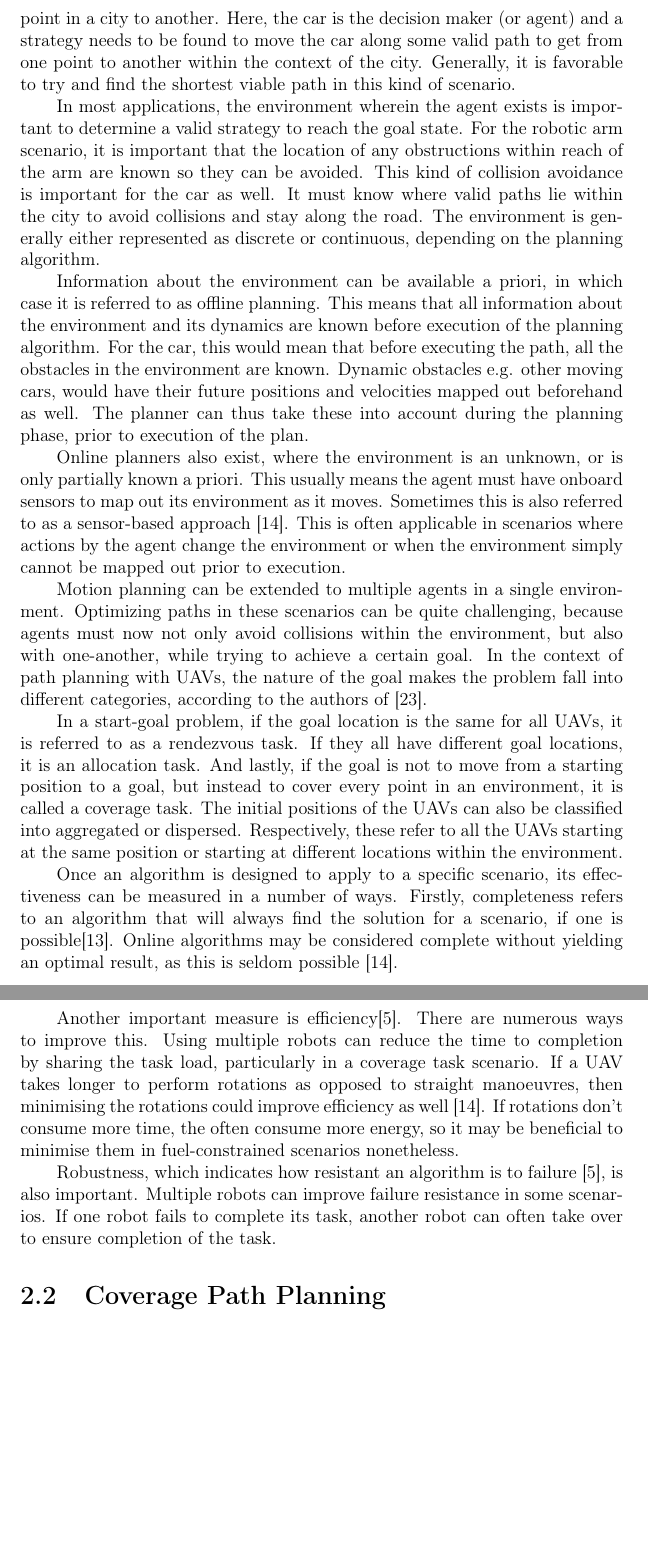
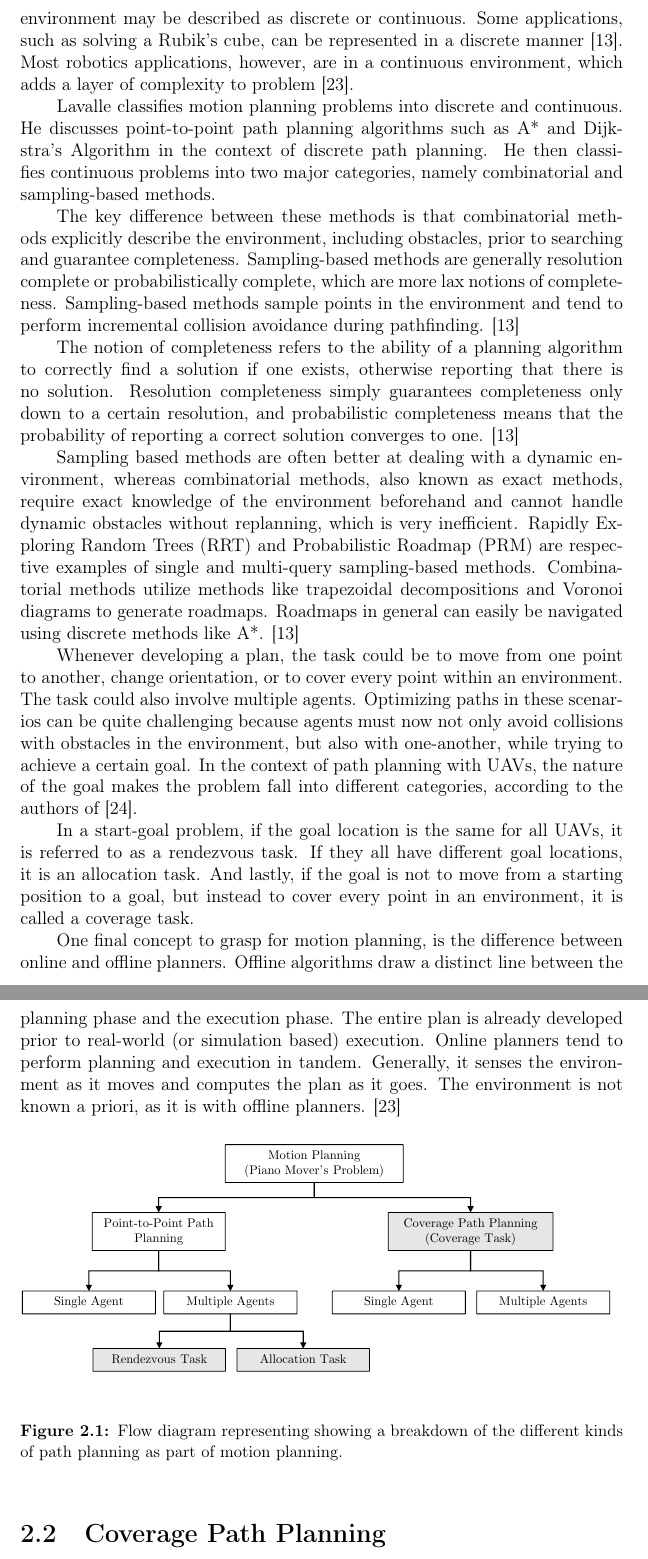
Before and after one commit to Welri/Latex-Folder-Ubuntu, a LaTeX thesis (Masters01/USthesis_Masters.tex, which reads Masters01/contents/Chap-2.tex, Masters01/frontmatter/Acronyms.tex): two parts of pages 17 and 18 of 44, joined at a grey line, cut at the place of the change, the shorter picture padded with empty space. The pictures show the PDF file Masters01/USthesis_Masters.pdf that the author committed with the source; the source files are stored in an older character set and shown here as Unicode.

Commit message:
Motion Planning Updated
Reworked the motion planning chapter in the literature review to mention Lavalle's classification.

```diff
--- a/Masters01/contents/Chap-2.tex
+++ b/Masters01/contents/Chap-2.tex
@@ -17,24 +14,25 @@ The book refers to planning algorithms as a strategy that is used by one or more
-In most applications, the environment wherein the agent exists is important to determine a valid strategy to reach the goal state. For the robotic arm scenario, it is important that the location of any obstructions within reach of the arm are known so they can be avoided. This kind of collision avoidance is important for the car as well. It must know where valid paths lie within the city to avoid collisions and stay along the road. The environment is generally either represented as discrete or continuous, depending on the planning algorithm.
+The type of task that is executed as well as the environment it will be executed in are important for deciding on a motion planning algorithm.  The environment may be described as discrete or continuous. Some applications, such as solving a Rubik's cube, can be represented in a discrete manner \cite{Lavalle2006}. Most robotics applications, however, are in a continuous environment, which adds a layer of complexity to problem \cite{AIbook}.
 
-% Offline vs Online
-Information about the environment can be available a priori, in which case it is referred to as offline planning. This means that all information about the environment and its dynamics are known before execution of the planning algorithm. For the car, this would mean that before executing the path, all the obstacles in the environment are known. Dynamic obstacles e.g. other moving cars, would have their future positions and velocities mapped out beforehand as well. The planner can thus take these into account during the planning phase, prior to execution of the plan.
+Lavalle classifies motion planning problems into discrete and continuous. He discusses point-to-point path planning algorithms such as A* and Dijkstra's Algorithm in the context of discrete path planning. He then classifies continuous problems into two major categories, namely combinatorial and sampling-based methods.
 
-Online planners also exist, where the environment is an unknown, or is only partially known a priori. This usually means the agent must have onboard sensors to map out its environment as it moves. Sometimes this is also referred to as a sensor-based approach \cite{Choset2001}. This is often applicable in scenarios where actions by the agent change the environment or when the environment simply cannot be mapped out prior to execution.
+The key difference between these methods is that combinatorial methods explicitly describe the environment, including obstacles, prior to searching and guarantee completeness. Sampling-based methods are generally resolution complete or probabilistically complete, which are more lax notions of completeness. Sampling-based methods sample points in the environment and tend to perform incremental collision avoidance during pathfinding. \cite{Lavalle2006}
 
-% Types of Multiple Robot Tasks
-Motion planning can be extended to multiple agents in a single environment. Optimizing paths in these scenarios can be quite challenging, because agents must now not only avoid collisions within the environment, but also with one-another, while trying to achieve a certain goal. In the context of path planning with \acsp{uav}, the nature of the goal makes the problem fall into different categories, according to the authors of \cite{Zhang2020}.
+The notion of completeness refers to the ability of a planning algorithm to correctly find a solution if one exists, otherwise reporting that there is no solution. Resolution completeness simply guarantees completeness only down to a certain resolution, and probabilistic completeness means that the probability of reporting a correct solution converges to one. \cite{Lavalle2006}
 
-In a start-goal problem, if the goal location is the same for all \acsp{uav}, it is referred to as a rendezvous task. If they all have different goal locations, it is an allocation task. And lastly, if the goal is not to move from a starting position to a goal, but instead to cover every point in an environment, it is called a coverage task. The initial positions of the \acsp{uav} can also be  classified into aggregated or dispersed. Respectively, these refer to all the UAVs starting at the same position or starting at different locations within the environment.
+Sampling based methods are often better at dealing with a dynamic environment, whereas combinatorial methods, also known as exact methods, require exact knowledge of the environment beforehand and cannot handle dynamic obstacles without replanning, which is very inefficient. \acf{rrt} and \acf{prm} are respective examples of single and multi-query sampling-based methods. Combinatorial methods utilize methods like trapezoidal decompositions and Voronoi diagrams to generate roadmaps. Roadmaps in general can easily be navigated using discrete methods like A*. \cite{Lavalle2006}
 
-% TODO: Decide whether to address centralized and decoupled
-% Decentralized vs Centralized - organizaional framework used to make decisions. Lauren used it for collision avoidance. Depends on the task what information is collected. Centralized means one central UAV collects information from ALL UAVs and makes decisions for ALL of them based on this - more processor intensive. Decoupled or decentralized means each UAV has autonomy and makes its own decisions based on its neighbours - this is probably what you would use.
+Whenever developing a plan, the task could be to move from one point to another, change orientation, or to cover every point within an environment. The task could also involve multiple agents. Optimizing paths in these scenarios can be quite challenging because agents must now not only avoid collisions with obstacles in the environment, but also with one-another, while trying to achieve a certain goal. In the context of path planning with \acsp{uav}, the nature of the goal makes the problem fall into different categories, according to the authors of \cite{Zhang2020}.
 
-% Complete
-Once an algorithm is designed to apply to a specific scenario, its effectiveness can be measured in a  number of ways. Firstly, completeness refers to an algorithm that will always find the solution for a scenario, if one is possible\cite{Lavalle2006}. Online algorithms may be considered complete without yielding an optimal result, as this is seldom possible \cite{Choset2001}.
+In a start-goal problem, if the goal location is the same for all \acsp{uav}, it is referred to as a rendezvous task. If they all have different goal locations, it is an allocation task. And lastly, if the goal is not to move from a starting position to a goal, but instead to cover every point in an environment, it is called a coverage task.
 
-Another important measure is efficiency\cite{Hazon2005}. There are numerous ways to improve this. Using multiple robots can reduce the time to completion by sharing the task load, particularly in a coverage task scenario. If a \acs{uav} takes longer to perform rotations as opposed to straight manoeuvres, then minimising the rotations could improve efficiency as well \cite{Choset2001}. If rotations don't consume more time, the often consume more energy, so it may be beneficial to minimise them in fuel-constrained scenarios nonetheless.
+One final concept to grasp for motion planning, is the difference between online and offline planners. Offline algorithms draw a distinct line between the planning phase and the execution phase. The entire plan is already developed prior to real-world (or simulation based) execution. Online planners tend to perform planning and execution in tandem. Generally, it senses the environment as it moves and computes the plan as it goes. The environment is not known a priori, as it is with offline planners. \cite{AIbook}
 
-Robustness, which indicates how resistant an algorithm is to failure \cite{Hazon2005}, is also important. Multiple robots can improve failure resistance in some scenarios. If one robot fails to complete its task, another robot can often take over to ensure completion of the task.
+\begin{figure}[h!]
+	\centering
+	\includegraphics[width=\textwidth,trim={7cm 8.5cm 6.5cm 1.5cm},clip]{figs/Motion.pdf} % L  R
+	\caption{Flow diagram representing showing a breakdown of the different kinds of path planning as part of motion planning.}
+	\label{fig:MotionPlanning}
+\end{figure}
 
 \section{Coverage Path Planning}
 \label{sec:LR-CPP}
--- a/Masters01/frontmatter/Acronyms.tex
+++ b/Masters01/frontmatter/Acronyms.tex
@@ -13,6 +13,8 @@
 \DeclareAcronym{mfc}{short = MFC, long = Multi-Robot Forest Coverage}
 \DeclareAcronym{darp}{short = DARP, long = Divide Areas Algorithm for Optimal Multi-Robot Coverage Path Planning}
 \DeclareAcronym{slam}{short = SLAM, long = Simultaneous Localization and Mapping}
+\DeclareAcronym{rrt}{short = RRT, long = Rapidly Exploring Random Trees}
+\DeclareAcronym{prm}{short = PRM, long = Probabilistic Roadmap}
 
 % \newabbreviation{uav}{UAV}{Unmanned Aerial Vehicle}
 % \newabbreviation{ugv}{UGV}{Unmaned Ground Vehicle}
```
Also changed, not shown: Masters01/USthesis_Masters.tex (+1 -0 lines), Masters01/backmatter/USbib-sample.bib (+18 -0 lines), Masters01/contents/Chap-4.tex (+1 -0 lines), Masters01/contents/Chap-6.tex (+3 -0 lines), Masters01/USthesis_Masters.bbl, Masters01/USthesis_Masters.pdf, Masters01/figs/Motion.pdf (added), Masters01/contents/Chap-2.tex (7 more changed lines), 21 other files.
